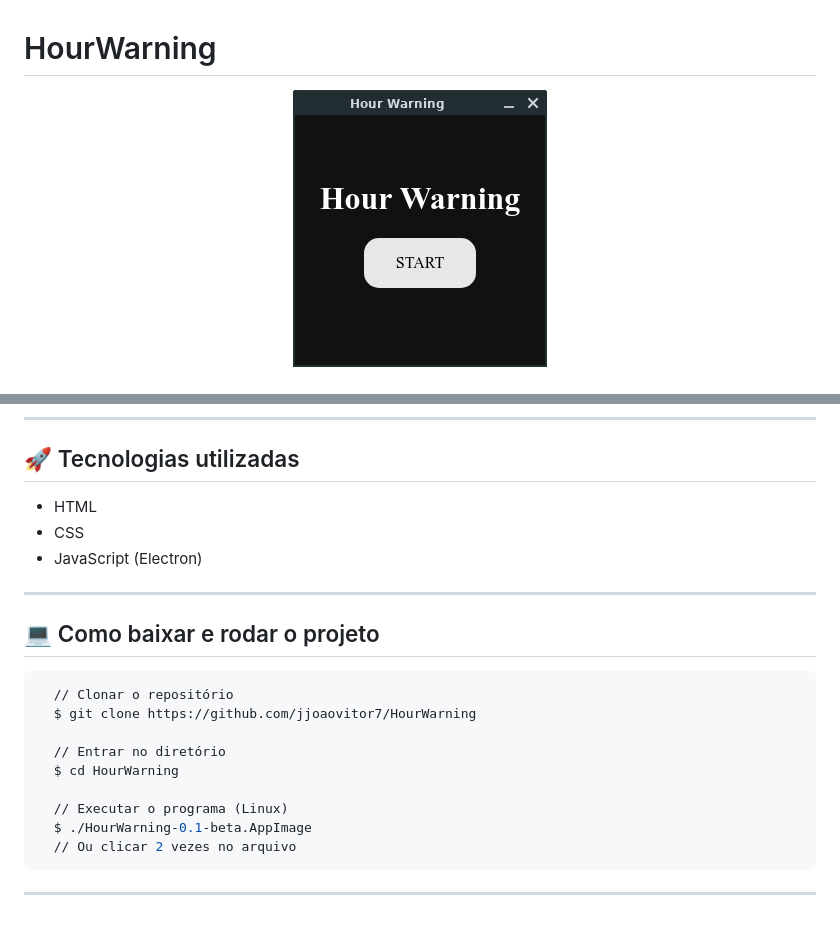
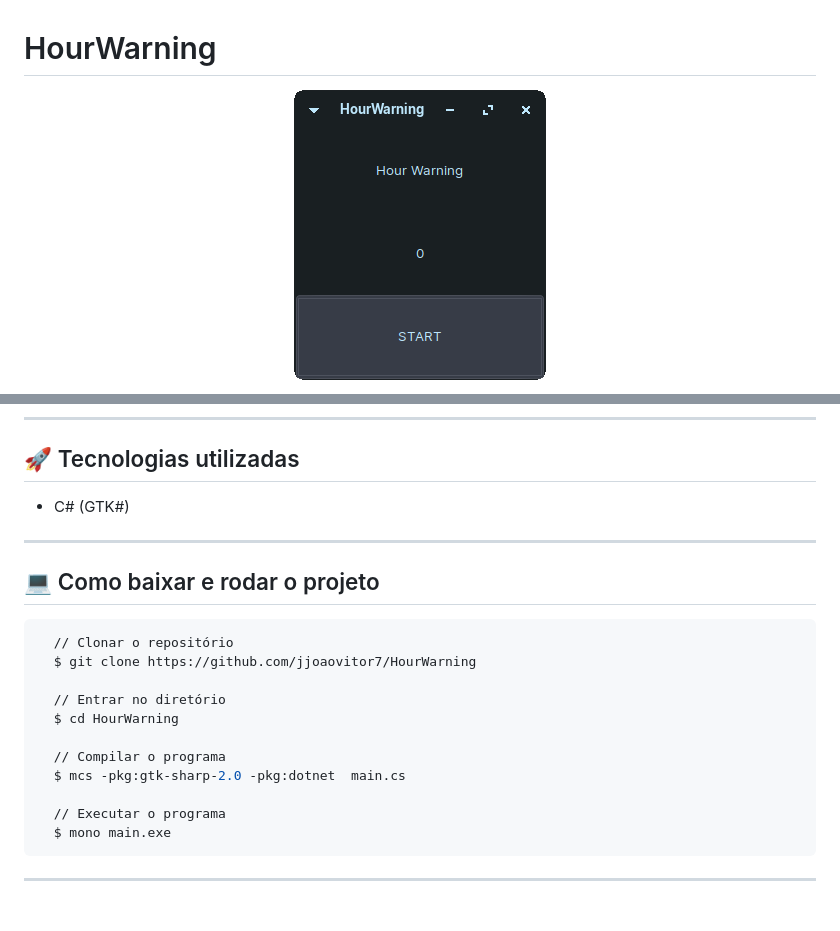
Before and after one commit to jjoaovitor7/HourWarning, a Markdown page: README.md, 2 parts joined by grey strips. Drawn GitHub-style; pictures changed too: screenshots/1.png.

````diff
--- a/README.md
+++ b/README.md
@@ -20,9 +20,7 @@ Ideia da psicóloga Michelle Carvalho.
 
 ## :rocket: Tecnologias utilizadas
 
-- HTML
-- CSS
-- JavaScript (Electron)
+- C# (GTK#)
 
 ---
 
@@ -35,9 +33,11 @@ Ideia da psicóloga Michelle Carvalho.
   // Entrar no diretório
   $ cd HourWarning
 
-  // Executar o programa (Linux)
-  $ ./HourWarning-0.1-beta.AppImage
-  // Ou clicar 2 vezes no arquivo
+  // Compilar o programa
+  $ mcs -pkg:gtk-sharp-2.0 -pkg:dotnet  main.cs
+
+  // Executar o programa
+  $ mono main.exe
 ```
 
 ---
````
Also changed, not shown: other parts of README.md (+3 -3 lines), 10 other files.
